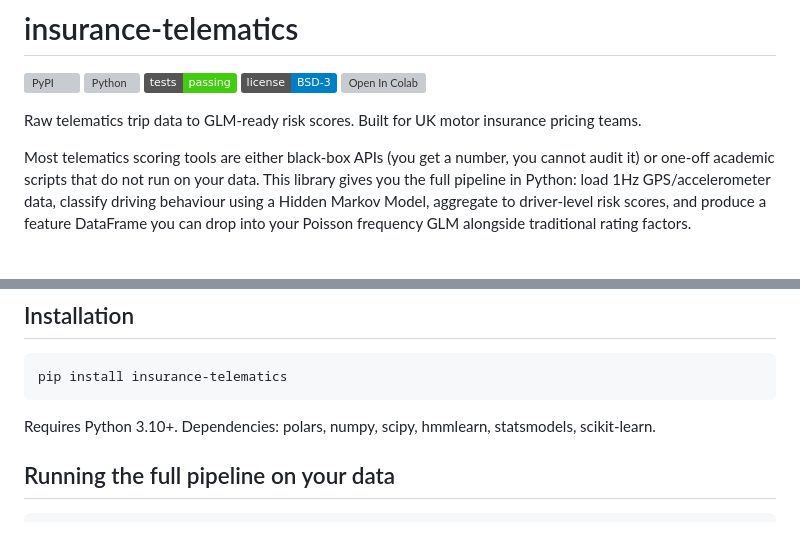
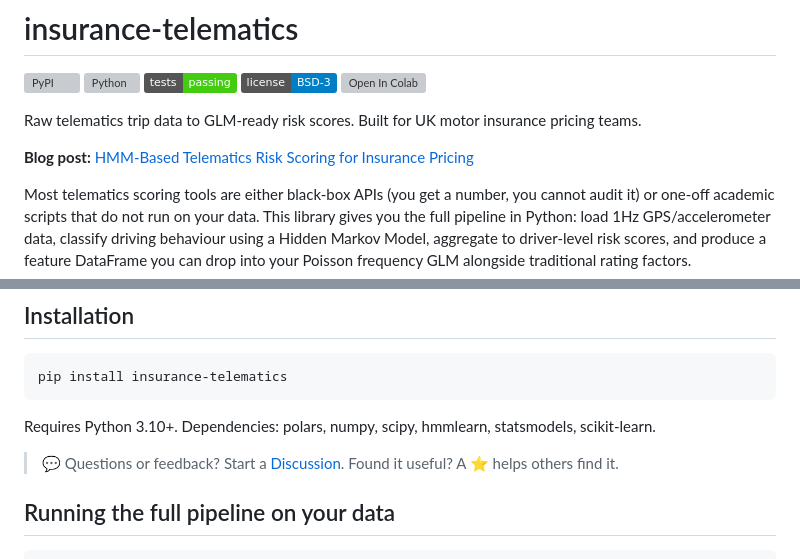
Before and after one commit to burning-cost/insurance-telematics, a Markdown page: README.md, 2 parts joined by grey strips. GitHub-like rendering; badges without logos; blank space fills up the shorter version; grey boxes are pictures that could not be loaded.

Commit message:
Add blog post link and community CTA to README

````diff
--- a/README.md
+++ b/README.md
@@ -7,6 +7,8 @@
 [![Open In Colab](https://colab.research.google.com/assets/colab-badge.svg)](https://colab.research.google.com/github/burning-cost/insurance-telematics/blob/main/notebooks/quickstart.ipynb)
 
 Raw telematics trip data to GLM-ready risk scores. Built for UK motor insurance pricing teams.
+
+**Blog post:** [HMM-Based Telematics Risk Scoring for Insurance Pricing](https://burning-cost.github.io/2026/03/13/insurance-telematics/)
 
 Most telematics scoring tools are either black-box APIs (you get a number, you cannot audit it) or one-off academic scripts that do not run on your data. This library gives you the full pipeline in Python: load 1Hz GPS/accelerometer data, classify driving behaviour using a Hidden Markov Model, aggregate to driver-level risk scores, and produce a feature DataFrame you can drop into your Poisson frequency GLM alongside traditional rating factors.
 
@@ -45,6 +47,8 @@ pip install insurance-telematics
 ```
 
 Requires Python 3.10+. Dependencies: polars, numpy, scipy, hmmlearn, statsmodels, scikit-learn.
+
+> 💬 Questions or feedback? Start a [Discussion](https://github.com/burning-cost/insurance-telematics/discussions). Found it useful? A ⭐ helps others find it.
 
 ## Running the full pipeline on your data
 
````
